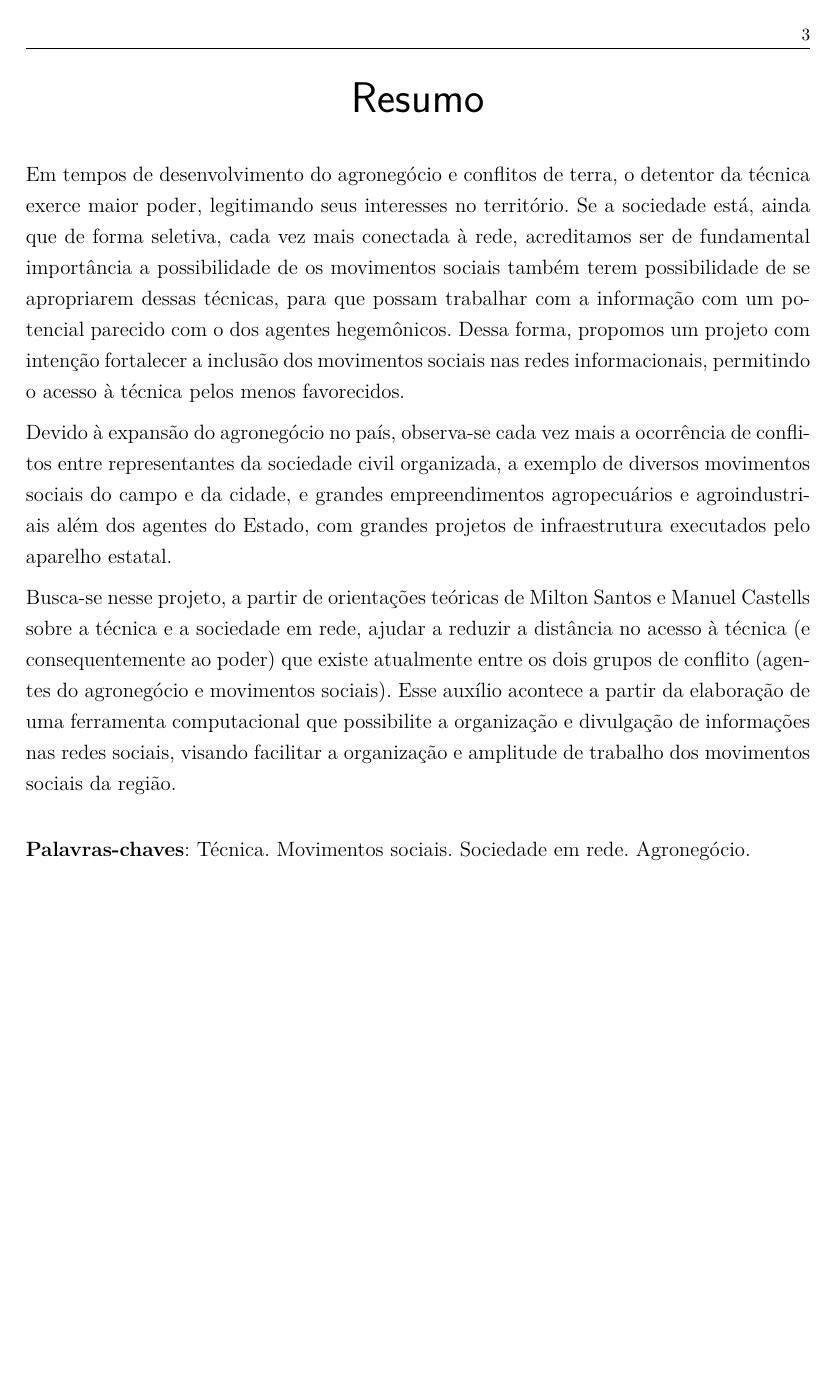
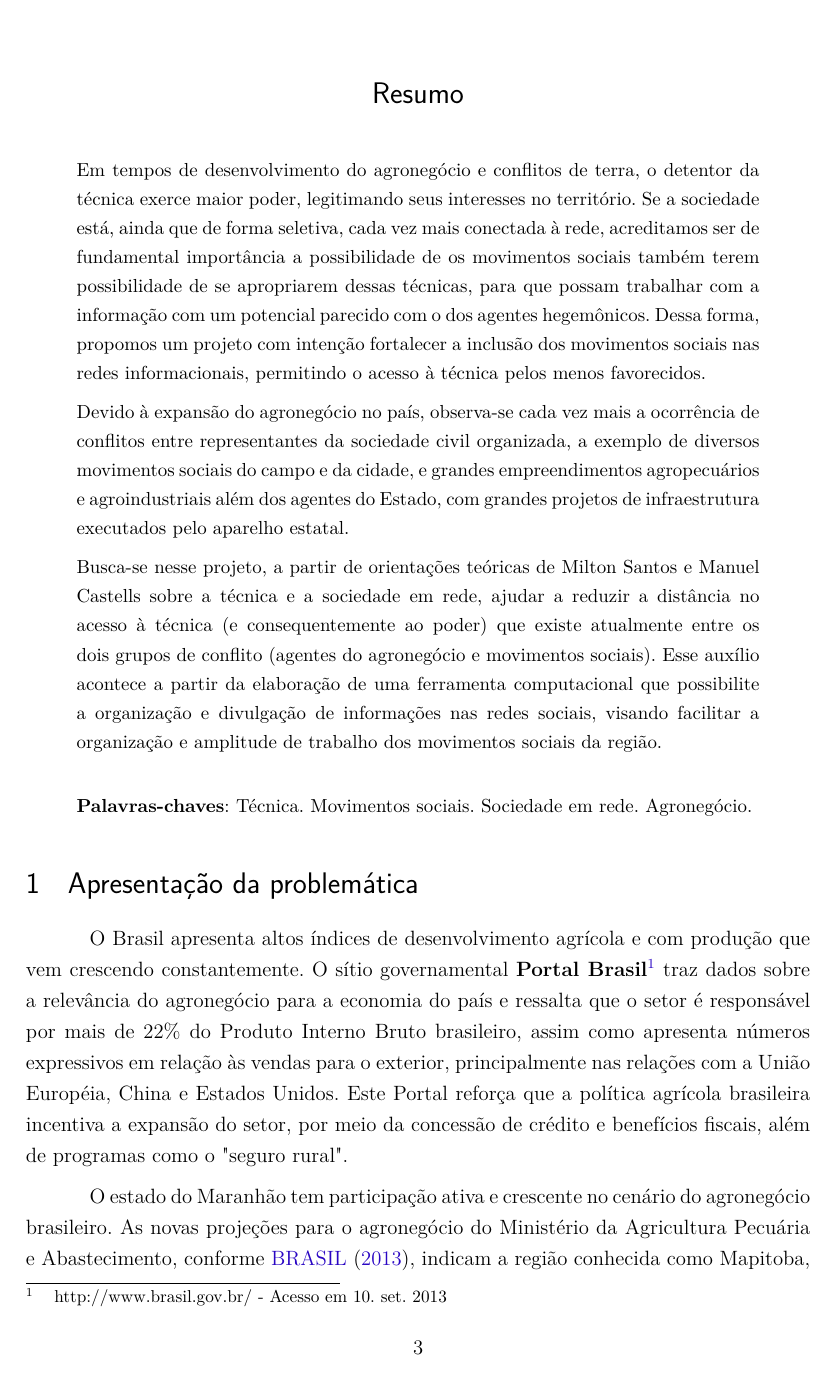
Before and after one commit to eliassouza/mestrado, a LaTeX thesis (projeto/projeto.tex, which reads projeto/introducao.tex, projeto/metodologia.tex, projeto/objetivos.tex): page 3 of 24 before the commit and page 3 of 16 after it. The pictures show the PDF file projeto/projeto.pdf that the author committed with the source.

Commit message:
correcoes

```diff
--- a/projeto/introducao.tex
+++ b/projeto/introducao.tex
@@ -1,4 +1,4 @@
-\chapter{Apresentação da problemática}
+\section{Apresentação da problemática}
 
 O Brasil apresenta altos índices de desenvolvimento agrícola e com produção que vem crescendo constantemente. O sítio governamental \textbf{Portal Brasil}\footnote{http://www.brasil.gov.br/ - Acesso em 10. set. 2013} traz dados sobre a relevância do agronegócio para a economia do país e ressalta que o setor é responsável por mais de 22\% do Produto Interno Bruto brasileiro, assim como apresenta números expressivos em relação às vendas para o exterior, principalmente nas relações com a União Européia, China e Estados Unidos. Este Portal reforça que a política agrícola brasileira incentiva a expansão do setor, por meio da concessão de crédito e benefícios fiscais, além de programas como o "seguro rural".
 
--- a/projeto/metodologia.tex
+++ b/projeto/metodologia.tex
@@ -1,4 +1,4 @@
-\chapter{Metodologia}
+\section{Metodologia}
 
 \citeauthoronline{isnard} (\citeyear{isnard}) afirma que o espaço geográfico é gerado pela sociedade, e sua produção e organização ao longo do tempo um campo de conflitos e embates. O espaço é, desse modo, “um amálgama de elementos que se movem, interagem e são solidários e contraditórios, por que criam espaços diferenciados, cada qual com sua função, com sua relação social” \cite{mondardo}
 
--- a/projeto/objetivos.tex
+++ b/projeto/objetivos.tex
@@ -8,7 +8,7 @@
  \item Permitir o acesso à técnica aos menos favorecidos visando diminuir a diferença de poder informacional entre os agentes do agronegócio e da sociedade civil organizada.
 \end{itemize}
 
-\section{Específicos}
+\subsection{Específicos}
 
 \begin{itemize}
  \item Revisar a bibliografia sobre redes geográficas, a influência da técnica na composição do espaço, movimentos sociais em rede e impactos do agronegócio sobre um bioma;
--- a/projeto/projeto.tex
+++ b/projeto/projeto.tex
@@ -1,5 +1,6 @@
 \documentclass[
 	% -- opções da classe memoir --
+	article,
 	12pt,				% tamanho da fonte
 	openright,			% capítulos começam em pág ímpar (insere página vazia caso preciso)
 	twoside,			% para impressão em verso e anverso. Oposto a oneside
```
Also changed, not shown: projeto/proposta.tex (+3 -5 lines), projeto/projeto.pdf, projeto/objetivos.tex (4 more changed lines), 1 other file.
